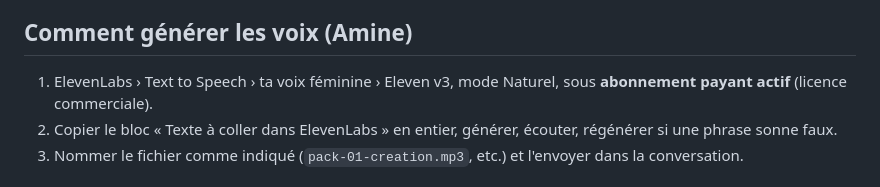
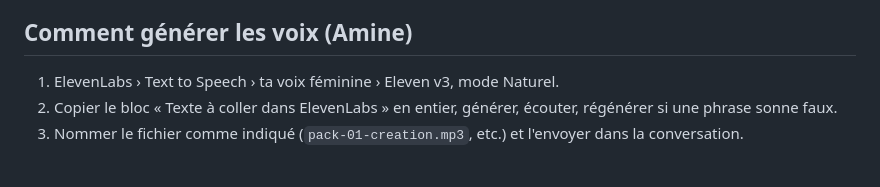
Before and after one commit to merabamine-glitch/moconseil-medias, a Markdown page: outils/video/SCRIPTS_SERIE_PACKS_30S.md, the part around the change. Drawn GitHub-style.

```diff
--- a/outils/video/SCRIPTS_SERIE_PACKS_30S.md
+++ b/outils/video/SCRIPTS_SERIE_PACKS_30S.md
@@ -17,7 +17,7 @@ Durée : 105 à 121 mots, soit 38 à 44 s de voix et 41 à 47 s de vidéo avec l
 
 ## Comment générer les voix (Amine)
 
-1. ElevenLabs › Text to Speech › ta voix féminine › Eleven v3, mode Naturel, sous **abonnement payant actif** (licence commerciale).
+1. ElevenLabs › Text to Speech › ta voix féminine › Eleven v3, mode Naturel.
 2. Copier le bloc « Texte à coller dans ElevenLabs » en entier, générer, écouter, régénérer si une phrase sonne faux.
 3. Nommer le fichier comme indiqué (`pack-01-creation.mp3`, etc.) et l'envoyer dans la conversation.
 
```
Also changed, not shown: outils/video/RECETTE_VIDEOS_RESEAUX_MO_Conseil.md (+1 -3 lines).
